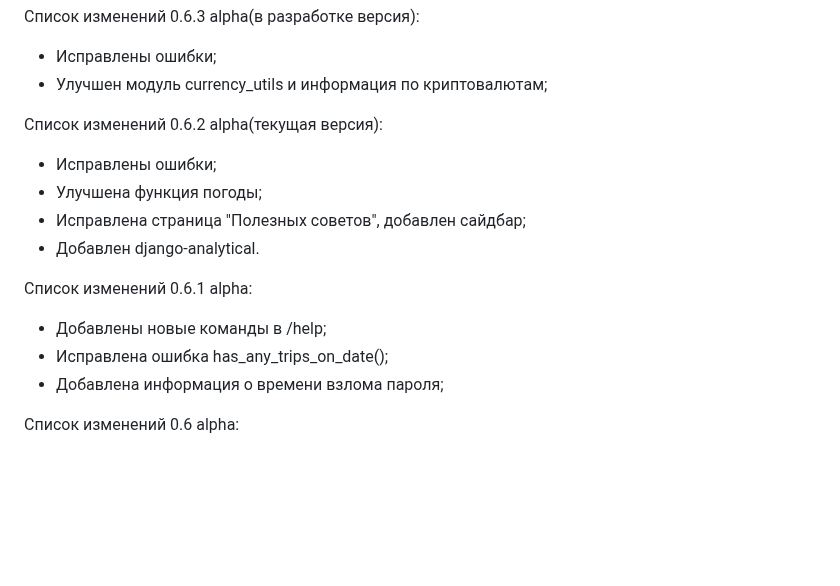
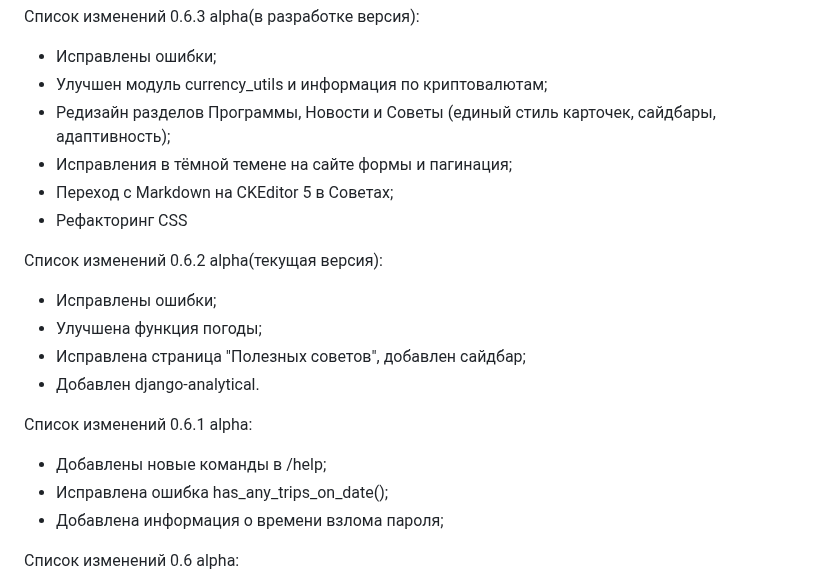
Before and after one commit to 1517mb/cat_time_bot, a Markdown page: CHANGE_LIST.md, the part around the change. Rendered like a GitHub page; blank space fills up the shorter version.

Commit message:
Update CHANGE_LIST

```diff
--- a/CHANGE_LIST.md
+++ b/CHANGE_LIST.md
@@ -1,6 +1,10 @@
 Список изменений 0.6.3 alpha(в разработке версия):
 - Исправлены ошибки;
 - Улучшен модуль currency_utils и информация по криптовалютам;
+- Редизайн разделов Программы, Новости и Советы (единый стиль карточек, сайдбары, адаптивность);
+- Исправления в тёмной темене на сайте формы и пагинация;
+- Переход с Markdown на CKEditor 5 в Советах;
+- Рефакторинг CSS
 
 Список изменений 0.6.2 alpha(текущая версия):
 - Исправлены ошибки;
@@ -12,7 +16,6 @@
 - Добавлены новые команды в /help;
 - Исправлена ошибка has_any_trips_on_date();
 - Добавлена информация о времени взлома пароля;
-
 
 Список изменений 0.6 alpha:
 - Исправлены ошибки;
```
